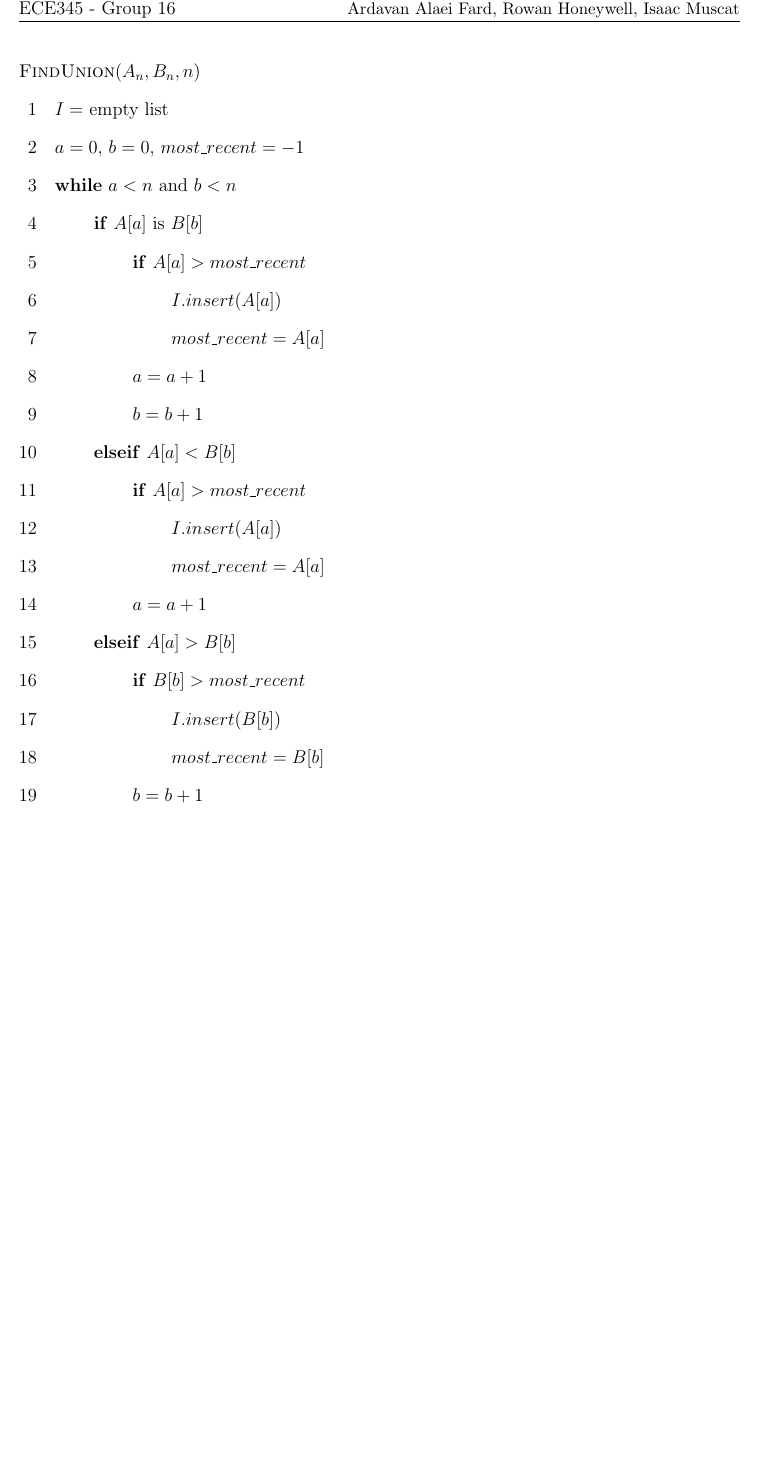
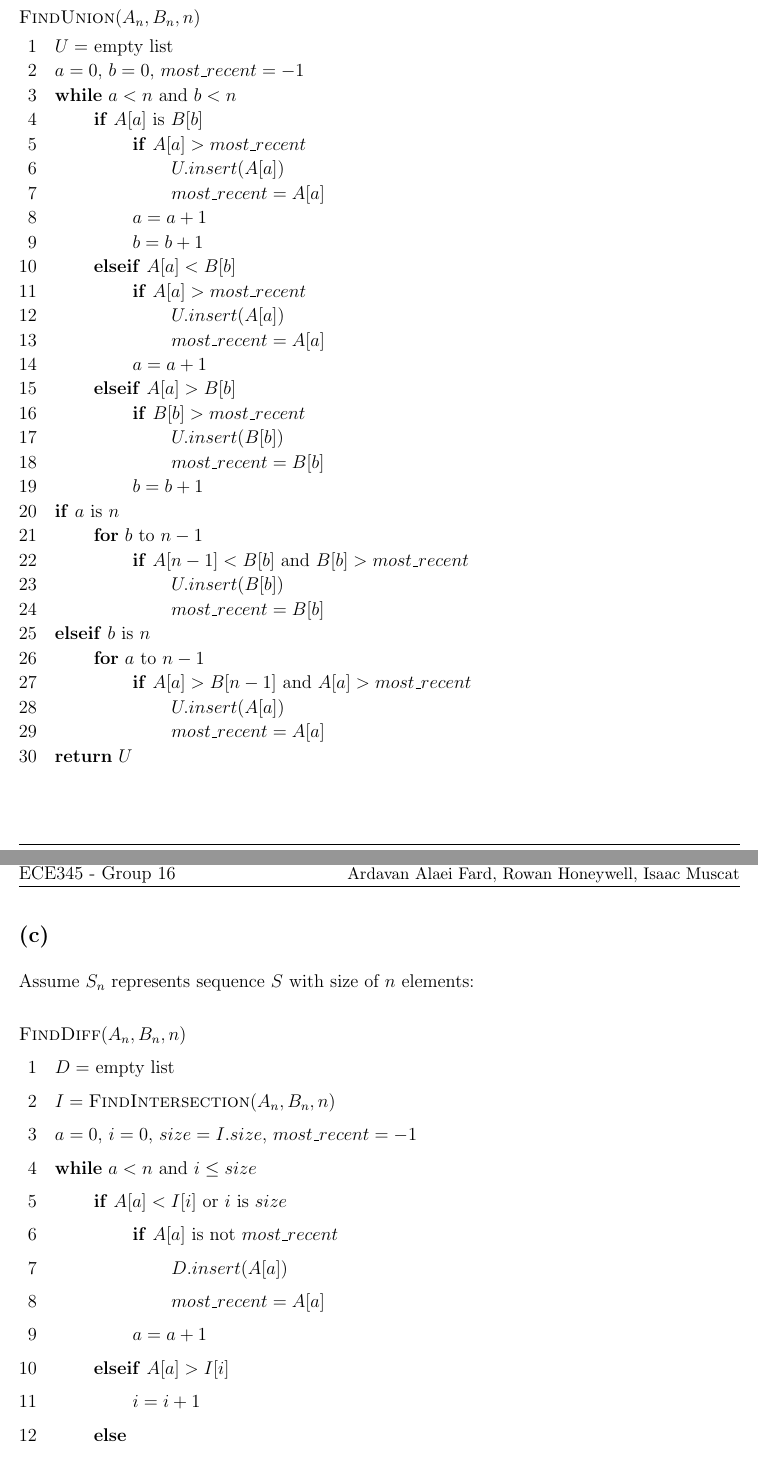
Before and after one commit to rowanhnwl/ECE345, a LaTeX problem sheet (hw/hw2/main.tex, which reads hw/hw2/questions/question3.tex): part of page 10 of 14 before the commit and two parts of pages 9 and 10 of 14 after it, the two joined at a grey line, cut so that both start at the same text, the shorter picture padded with empty space. Compiled offline with pdfLaTeX.

Commit message:
Added the code for Q3

```diff
--- a/hw/hw2/questions/question3.tex
+++ b/hw/hw2/questions/question3.tex
@@ -57,7 +56,7 @@
         Assume $S_n$ represents sequence $S$ with size of $n$ elements:
         \begin{codebox}
             \Procname{$\proc{FindUnion}(A_n, B_n, n)$}
-        \li $I =$ empty list
+            \li $U =$ empty list
             \li $a = 0$, $b = 0$, $most\_recent = -1$
             \li \While $a < n$ and $b<n$
                 \Do
@@ -65,7 +64,7 @@
                     \Then
                         \li \If $A[a] > most\_recent$
                         \Then
-                        \li $I.insert(A[a])$
+                            \li $U.insert(A[a])$
                             \li $most\_recent = A[a]$
                         \End
                         \li $a = a + 1$
@@ -74,7 +73,7 @@
                     \Then
                         \li \If $A[a] > most\_recent$
                         \Then
-                        \li $I.insert(A[a])$
+                            \li $U.insert(A[a])$
                             \li $most\_recent = A[a]$
                         \End
                         \li $a = a + 1$
@@ -82,11 +81,61 @@
                     \Then
                     \li \If $B[b] > most\_recent$
                         \Then
-                        \li $I.insert(B[b])$
+                            \li $U.insert(B[b])$
                             \li $most\_recent = B[b]$
                         \End
                         \li $b = b + 1$
                     \End
                 \End
+            \li \If $a$ is $n$
+            \Then
+                \li \For $b$ to $n-1$
+                \Then
+                    \li \If $A[n-1]<B[b]$ and $B[b]>most\_recent$
+                    \Then
+                        \li $U.insert(B[b])$
+                        \li $most\_recent = B[b]$
+                    \End
+                \End
+            \li \ElseIf $b$ is $n$
+            \Then
+                \li \For $a$ to $n-1$
+                \Then
+                    \li \If $A[a]>B[n-1]$ and $A[a]>most\_recent$
+                    \Then
+                        \li $U.insert(A[a])$
+                        \li $most\_recent = A[a]$
+                    \End
+                \End
+            \End
+            \li \Return $U$
         \end{codebox}
+    \end{spacing}
+
+    \begin{spacing}{1.5}
     \subsection{(c)}
+        Assume $S_n$ represents sequence $S$ with size of $n$ elements:
+        \begin{codebox}
+            \Procname{$\proc{FindDiff}(A_n, B_n, n)$}
+            \li $D =$ empty list
+            \li $I = \proc{FindIntersection}(A_n, B_n, n)$
+            \li $a = 0$, $i = 0$, $size=I.size$, $most\_recent = -1$
+            \li \While $a < n$ and $i \leq size$
+                \Do
+                    \li \If $A[a]<I[i]$ or $i$ is $size$
+                    \Then
+                        \li \If $A[a]$ is not $most\_recent$
+                        \Then
+                            \li $D.insert(A[a])$
+                            \li $most\_recent = A[a]$
+                        \End
+                        \li $a = a + 1$
+                    \li \ElseIf $A[a]>I[i]$
+                    \Then
+                        \li $i = i + 1$
+                    \li \ElseNoIf
+                        \li $a = a + 1$
+                    \End
+                \End
+        \end{codebox}
+    \end{spacing}
```
Also changed, not shown: hw/hw2/main.pdf, hw/hw2/questions/question3.tex (7 more changed lines), 1 other file. Lines whose indentation alone changed are shown as unchanged.
